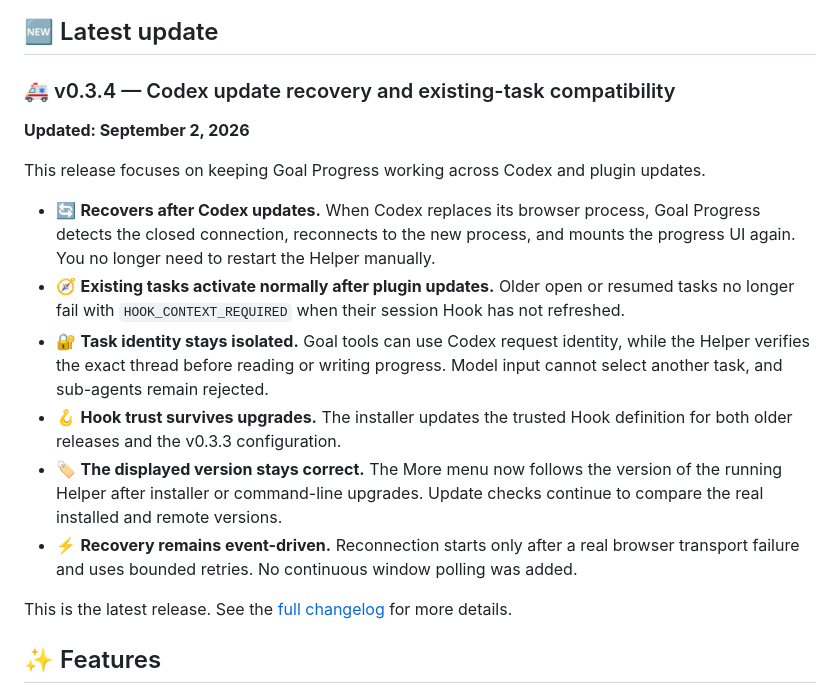
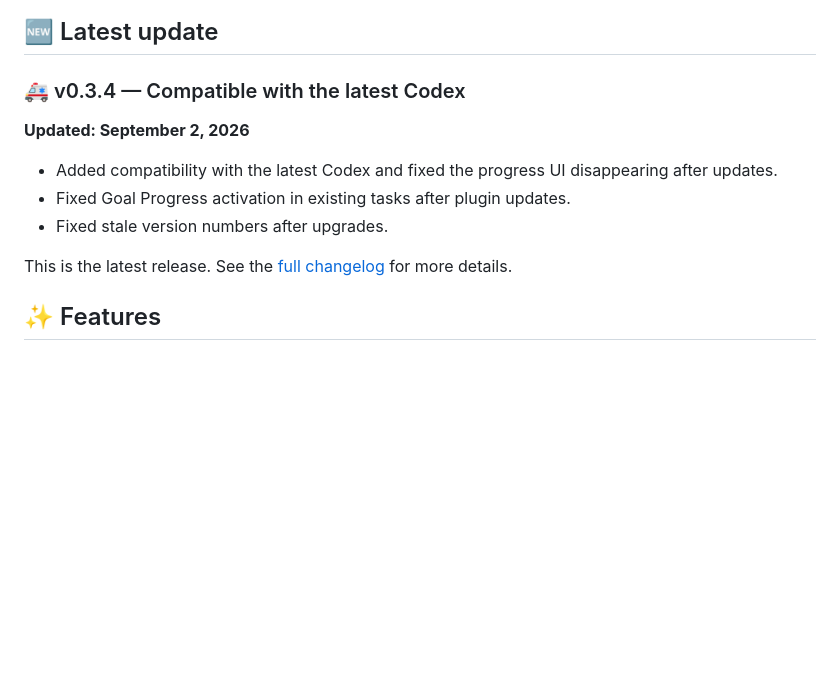
Before and after one commit to ezra-y/codex-goal-progress, a Markdown page: README.md, the part around the change. Rendered like a GitHub page; blank space fills up the shorter version.

```diff
--- a/README.md
+++ b/README.md
@@ -16,27 +16,13 @@
 
 ## 🆕 Latest update
 
-### 🚑 v0.3.4 — Codex update recovery and existing-task compatibility
+### 🚑 v0.3.4 — Compatible with the latest Codex
 
 **Updated: September 2, 2026**
 
-This release focuses on keeping Goal Progress working across Codex and plugin updates.
-
-- 🔄 **Recovers after Codex updates.** When Codex replaces its browser process, Goal Progress
-  detects the closed connection, reconnects to the new process, and mounts the progress UI again.
-  You no longer need to restart the Helper manually.
-- 🧭 **Existing tasks activate normally after plugin updates.** Older open or resumed tasks no longer
-  fail with `HOOK_CONTEXT_REQUIRED` when their session Hook has not refreshed.
-- 🔐 **Task identity stays isolated.** Goal tools can use Codex request identity, while the Helper
-  verifies the exact thread before reading or writing progress. Model input cannot select another
-  task, and sub-agents remain rejected.
-- 🪝 **Hook trust survives upgrades.** The installer updates the trusted Hook definition for both
-  older releases and the v0.3.3 configuration.
-- 🏷️ **The displayed version stays correct.** The More menu now follows the version of the running
-  Helper after installer or command-line upgrades. Update checks continue to compare the real
-  installed and remote versions.
-- ⚡ **Recovery remains event-driven.** Reconnection starts only after a real browser transport
-  failure and uses bounded retries. No continuous window polling was added.
+- Added compatibility with the latest Codex and fixed the progress UI disappearing after updates.
+- Fixed Goal Progress activation in existing tasks after plugin updates.
+- Fixed stale version numbers after upgrades.
 
 This is the latest release. See the [full changelog](CHANGELOG.md) for more details.
 
```
Also changed, not shown: CHANGELOG.md (+3 -5 lines), README.zh-CN.md (+4 -14 lines).
